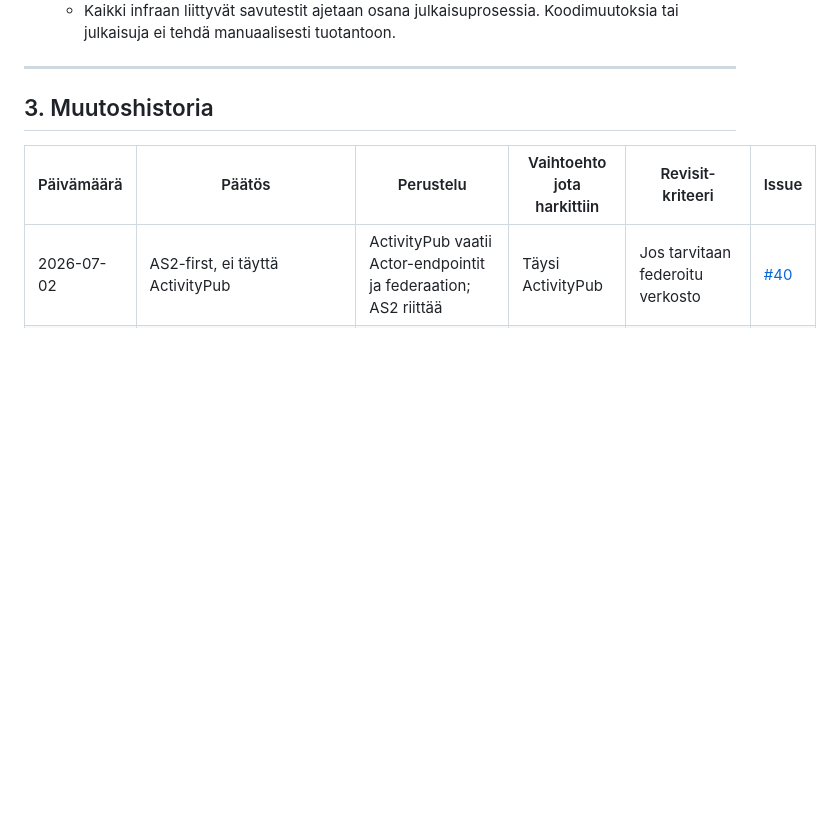
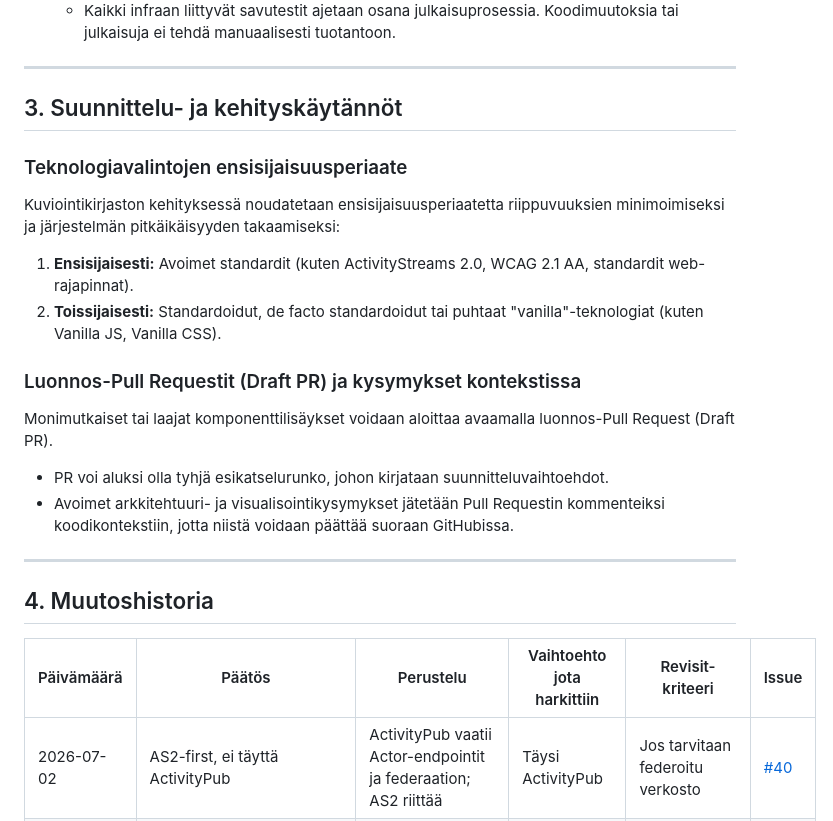
Before and after one commit to uutisseuranta/patterns, a Markdown page: TECHNICAL_DESIGN.md, the part around the change. Drawn GitHub-style; blank space fills up the shorter version.

Commit message:
docs: kirjaa ensisijaisuusperiaate ja Draft PR -työnkulku teknisiin linjauksiin

```diff
--- a/TECHNICAL_DESIGN.md
+++ b/TECHNICAL_DESIGN.md
@@ -30,7 +30,21 @@ Kaikki kuviointikirjaston muutokset ja julkaisut viedään läpi täysin automat
 
 ---
 
-## 3. Muutoshistoria
+## 3. Suunnittelu- ja kehityskäytännöt
+
+### Teknologiavalintojen ensisijaisuusperiaate
+Kuviointikirjaston kehityksessä noudatetaan ensisijaisuusperiaatetta riippuvuuksien minimoimiseksi ja järjestelmän pitkäikäisyyden takaamiseksi:
+1. **Ensisijaisesti:** Avoimet standardit (kuten ActivityStreams 2.0, WCAG 2.1 AA, standardit web-rajapinnat).
+2. **Toissijaisesti:** Standardoidut, de facto standardoidut tai puhtaat "vanilla"-teknologiat (kuten Vanilla JS, Vanilla CSS).
+
+### Luonnos-Pull Requestit (Draft PR) ja kysymykset kontekstissa
+Monimutkaiset tai laajat komponenttilisäykset voidaan aloittaa avaamalla luonnos-Pull Request (Draft PR).
+- PR voi aluksi olla tyhjä esikatselurunko, johon kirjataan suunnitteluvaihtoehdot.
+- Avoimet arkkitehtuuri- ja visualisointikysymykset jätetään Pull Requestin kommenteiksi koodikontekstiin, jotta niistä voidaan päättää suoraan GitHubissa.
+
+---
+
+## 4. Muutoshistoria
 
 | Päivämäärä | Päätös | Perustelu | Vaihtoehto jota harkittiin | Revisit-kriteeri | Issue |
 |---|---|---|---|---|---|
```
